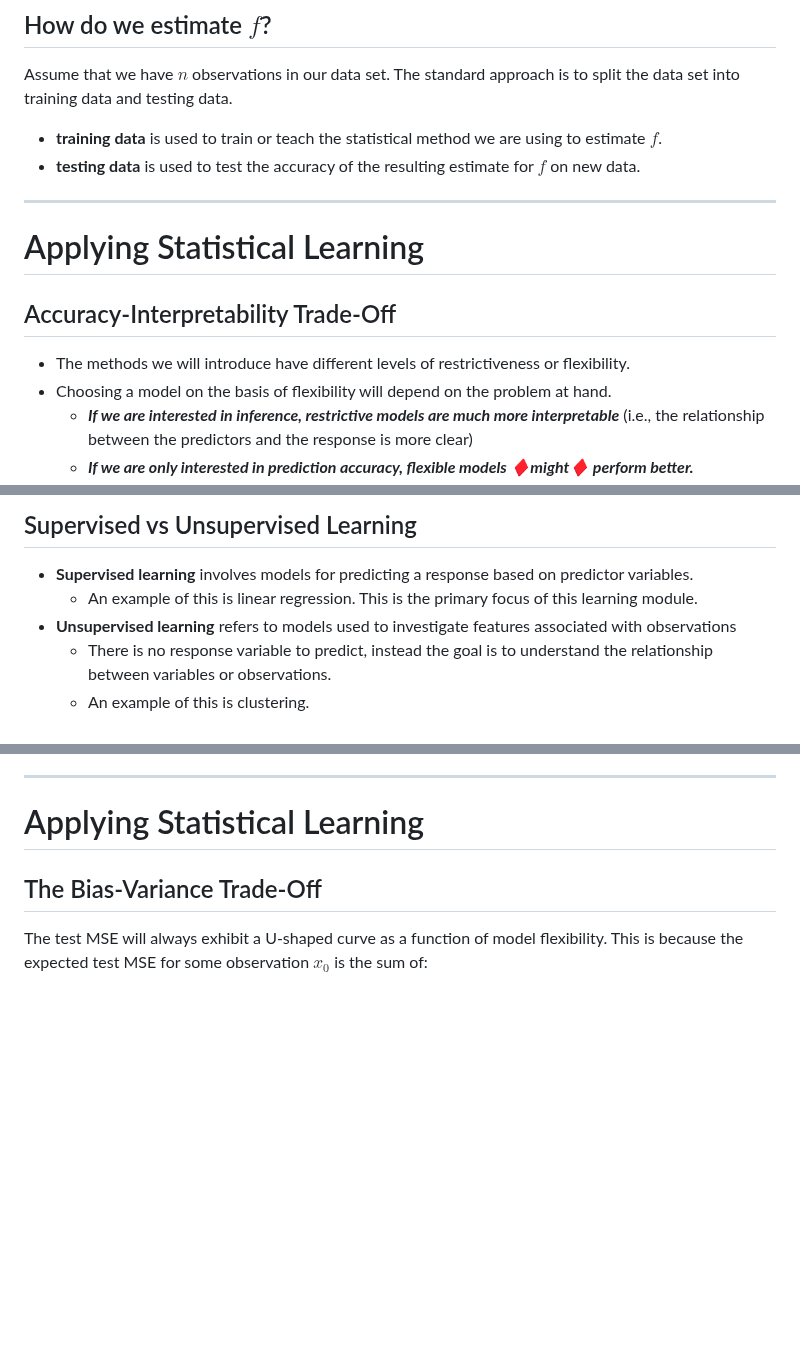
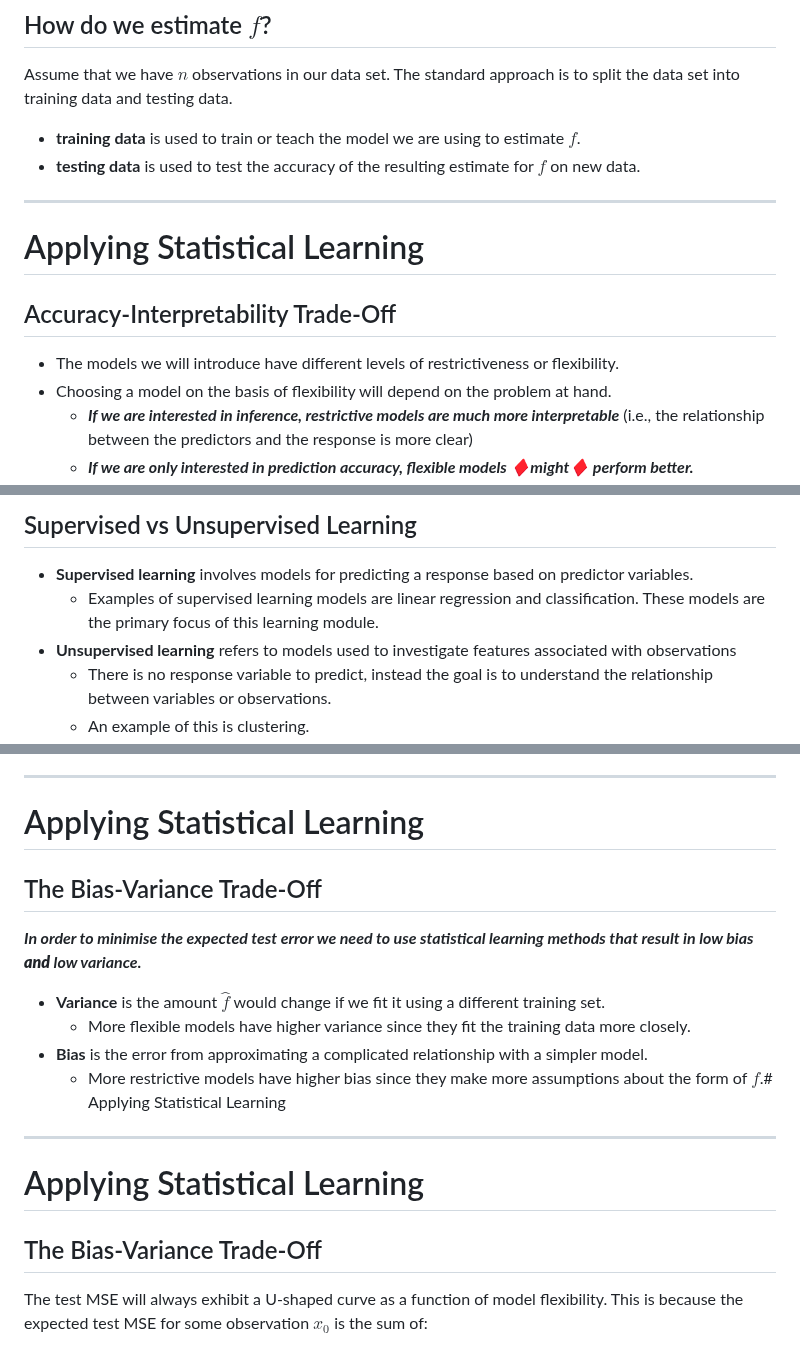
Before and after one commit to UofT-DSI/applying_statistical_concepts, a Markdown page: 05_instructional_team/markdown_slides/1_statistical_learning.md, 3 parts joined by grey strips. GitHub-like rendering; blank space fills up the shorter version.

```diff
--- a/05_instructional_team/markdown_slides/1_statistical_learning.md
+++ b/05_instructional_team/markdown_slides/1_statistical_learning.md
@@ -106,7 +106,7 @@ Our focus is on finding the true form of $f$.
 
 Assume that we have $n$ observations in our data set. The standard approach is to split the data set into training data and testing data.
 
-- **training data** is used to train or teach the statistical method we are using to estimate $f$.
+- **training data** is used to train or teach the model we are using to estimate $f$.
 - **testing data** is used to test the accuracy of the resulting estimate for $f$ on new data.
 
 
@@ -114,7 +114,7 @@ Assume that we have $n$ observations in our data set. The standard approach is t
 # Applying Statistical Learning
 ## Accuracy-Interpretability Trade-Off
 
-- The methods we will introduce have different levels of restrictiveness or flexibility.
+- The models we will introduce have different levels of restrictiveness or flexibility.
 - Choosing a model on the basis of flexibility will depend on the problem at hand.
     - **_If we are interested in inference, restrictive models are much more interpretable_** (i.e., the relationship between the predictors and the response is more clear)
     - **_If we are only interested in prediction accuracy, flexible models ♦️might♦️ perform better._**
@@ -125,7 +125,7 @@ Assume that we have $n$ observations in our data set. The standard approach is t
 ## Supervised vs Unsupervised Learning
 
 - **Supervised learning** involves models for predicting a response based on predictor variables.
-   - An example of this is linear regression. This is the primary focus of this learning module.
+   - Examples of supervised learning models are linear regression and classification. These models are the primary focus of this learning module.
 - **Unsupervised learning** refers to models used to investigate features associated with observations
     - There is no response variable to predict, instead the goal is to understand the relationship between variables or observations.
     - An example of this is clustering.
@@ -201,6 +202,17 @@ What if no test observations are available?
 # Applying Statistical Learning
 ## The Bias-Variance Trade-Off
 
+**_In order to minimise the expected test error we need to use statistical learning methods that result in low bias **and** low variance._**
+
+- **Variance** is the amount $\hat{f}$ would change if we fit it using a different training set.
+    - More flexible models have higher variance since they fit the training data more closely.
+- **Bias** is the error from approximating a complicated relationship with a simpler model.
+    - More restrictive models have higher bias since they make more assumptions about the form of $f$.# Applying Statistical Learning
+
+---
+# Applying Statistical Learning
+## The Bias-Variance Trade-Off
+
 The test MSE will always exhibit a U-shaped curve as a function of model flexibility. This is because the expected test MSE for some observation $x_0$ is the sum of:
 
 - $\operatorname{Var}(\hat{f}(x_{0}))$: the variance of $\hat{f}(x_{0})$ (the variance of the predicted response for the test observation $x_0$ given many $\hat{f}$ fit on different training sets).
```
Also changed, not shown: other parts of 05_instructional_team/markdown_slides/1_statistical_learning.md (+13 -25 lines).
